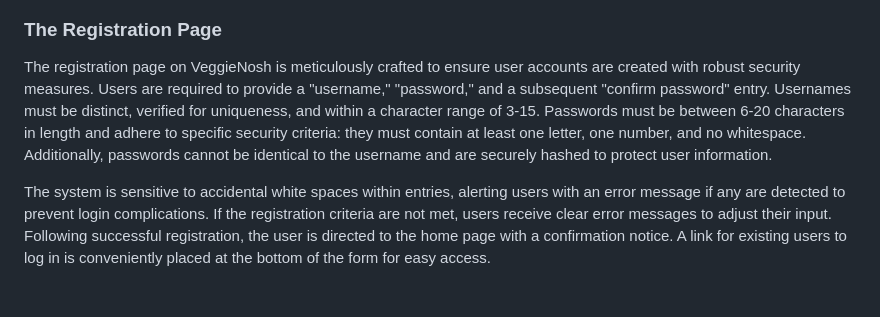
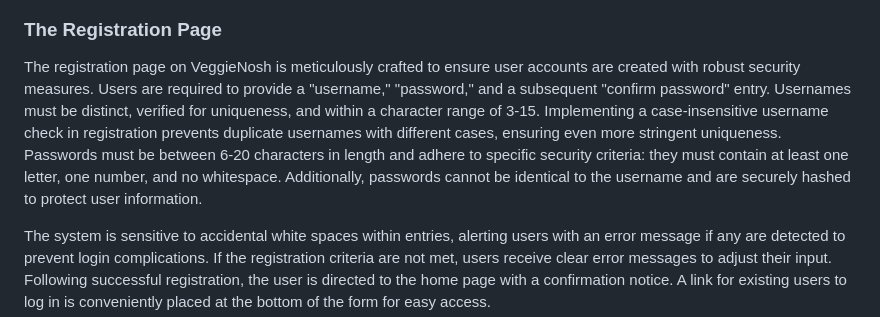
Before and after one commit to irebernardidev/VeggieNosh-MP3, a Markdown page: README.md, the part around the change. Rendered like a GitHub page; blank space fills up the shorter version.

Commit message:
Update README- Added description of case-insensitive username check to enhance security measures in registration process.

```diff
--- a/README.md
+++ b/README.md
@@ -275,7 +275,7 @@ Moreover, the Single Recipe page enhances user interaction by providing options
 ![Share and Print](documentation/readme/share.png)
 
 ### The Registration Page
-The registration page on VeggieNosh is meticulously crafted to ensure user accounts are created with robust security measures. Users are required to provide a "username," "password," and a subsequent "confirm password" entry. Usernames must be distinct, verified for uniqueness, and within a character range of 3-15. Passwords must be between 6-20 characters in length and adhere to specific security criteria: they must contain at least one letter, one number, and no whitespace. Additionally, passwords cannot be identical to the username and are securely hashed to protect user information.
+The registration page on VeggieNosh is meticulously crafted to ensure user accounts are created with robust security measures. Users are required to provide a "username," "password," and a subsequent "confirm password" entry. Usernames must be distinct, verified for uniqueness, and within a character range of 3-15. Implementing a case-insensitive username check in registration prevents duplicate usernames with different cases, ensuring even more stringent uniqueness. Passwords must be between 6-20 characters in length and adhere to specific security criteria: they must contain at least one letter, one number, and no whitespace. Additionally, passwords cannot be identical to the username and are securely hashed to protect user information.
 
 The system is sensitive to accidental white spaces within entries, alerting users with an error message if any are detected to prevent login complications. If the registration criteria are not met, users receive clear error messages to adjust their input. Following successful registration, the user is directed to the home page with a confirmation notice. A link for existing users to log in is conveniently placed at the bottom of the form for easy access.
 
```
